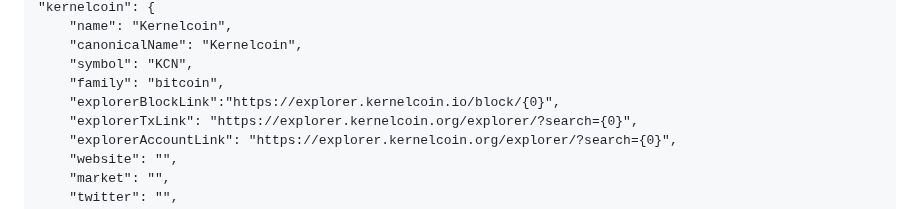
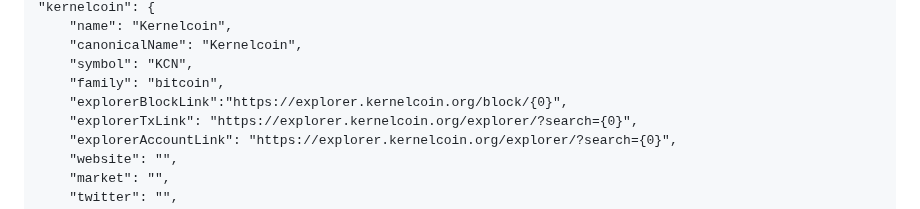
Before and after one commit to kernelcoinproject/kernelcoin, a Markdown page: mining_guide.md, the part around the change. GitHub-like rendering.

```diff
--- a/mining_guide.md
+++ b/mining_guide.md
@@ -215,7 +215,7 @@ sed -i '1r /dev/stdin' build/coins.json <<'EOF'
     "canonicalName": "Kernelcoin",
     "symbol": "KCN",
     "family": "bitcoin",
-    "explorerBlockLink":"https://explorer.kernelcoin.io/block/{0}",
+    "explorerBlockLink":"https://explorer.kernelcoin.org/block/{0}",
     "explorerTxLink": "https://explorer.kernelcoin.org/explorer/?search={0}",
     "explorerAccountLink": "https://explorer.kernelcoin.org/explorer/?search={0}",
     "website": "",
```
